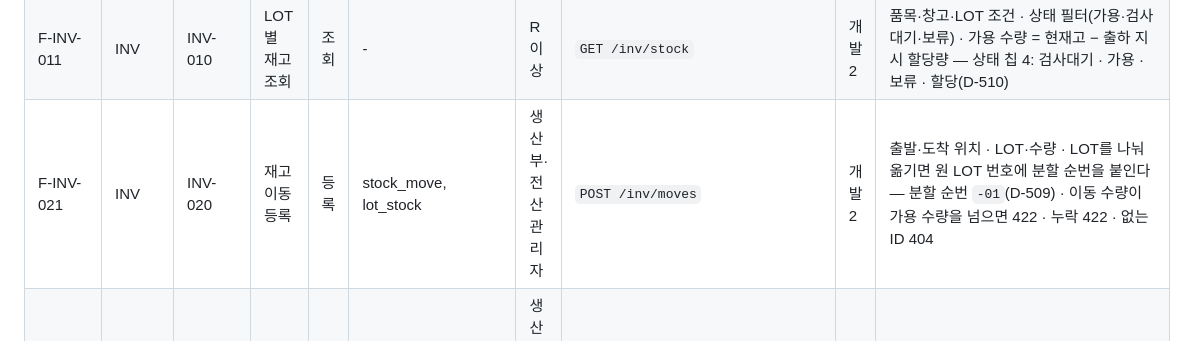
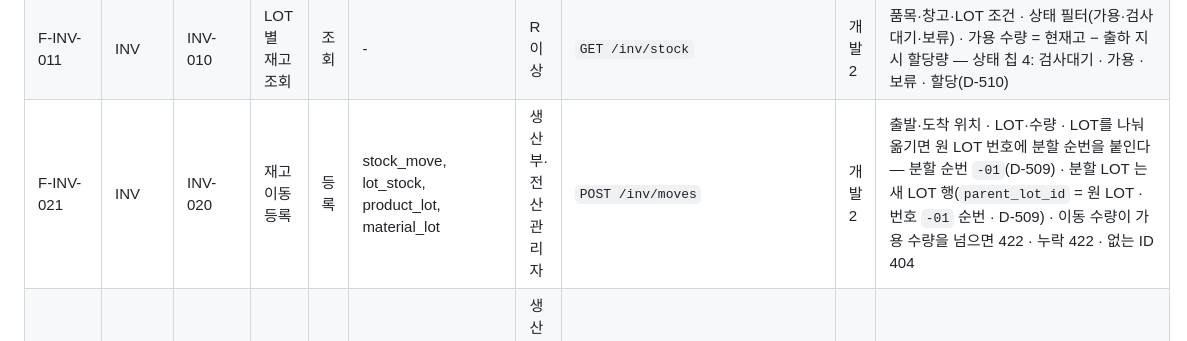
Before and after one commit to superpjh-stack/LcomFine_MES, a Markdown page: contracts/function-list.md, the part around the change. Rendered like a GitHub page.

```diff
--- a/contracts/function-list.md
+++ b/contracts/function-list.md
@@ -124,7 +124,7 @@
 | F-QC-023 | QC | QC-020 | 제품검사 조회 | 조회 | - | R 이상 | `GET /qc/product` | 개발2 | 제품 LOT 목록 · 연결: MAT-030 · SHP-020 |
 | F-QC-031 | QC | QC-030 | 검사 이력 조회 | 조회 | - | R 이상 | `GET /qc/history` | 개발2 | 기간·품목·판정 조건 · 재판정 건은 이전 판정을 함께 보여 준다 |
 | F-INV-011 | INV | INV-010 | LOT별 재고 조회 | 조회 | - | R 이상 | `GET /inv/stock` | 개발2 | 품목·창고·LOT 조건 · 상태 필터(가용·검사 대기·보류) · 가용 수량 = 현재고 − 출하 지시 할당량 — 상태 칩 4: 검사대기 · 가용 · 보류 · 할당(D-510) |
-| F-INV-021 | INV | INV-020 | 재고 이동 등록 | 등록 | stock_move, lot_stock | 생산부·전산 관리자 | `POST /inv/moves` | 개발2 | 출발·도착 위치 · LOT·수량 · LOT를 나눠 옮기면 원 LOT 번호에 분할 순번을 붙인다 — 분할 순번 `-01`(D-509) · 이동 수량이 가용 수량을 넘으면 422 · 누락 422 · 없는 ID 404 |
+| F-INV-021 | INV | INV-020 | 재고 이동 등록 | 등록 | stock_move, lot_stock, product_lot, material_lot | 생산부·전산 관리자 | `POST /inv/moves` | 개발2 | 출발·도착 위치 · LOT·수량 · LOT를 나눠 옮기면 원 LOT 번호에 분할 순번을 붙인다 — 분할 순번 `-01`(D-509) · 분할 LOT 는 새 LOT 행(`parent_lot_id` = 원 LOT · 번호 `-01` 순번 · D-509) · 이동 수량이 가용 수량을 넘으면 422 · 누락 422 · 없는 ID 404 |
 | F-INV-022 | INV | INV-020 | 재고 이동 수정 | 수정 | stock_move, lot_stock | 생산부·전산 관리자 | `POST /inv/moves/{id}` | 개발2 | 출발·도착 위치 · LOT·수량 · 누락 422 · 없는 ID 404 |
 | F-INV-023 | INV | INV-020 | 재고 이동 조회 | 조회 | - | R 이상 | `GET /inv/moves` | 개발2 | 이동 목록 · LOT·위치로 검색 |
 | F-INV-031 | INV | INV-030 | 재고 조정 등록 | 등록 | stock_adjust, lot_stock | 생산부·전산 관리자 | `POST /inv/adjustments` | 개발2 | 실사 수량 · 차이 사유 · 차이 사유는 필수 — 사유가 없으면 422 · 수정 없음(정본 「조정 이력은 수정·삭제하지 않는다」) · 누락 422 · 없는 ID 404 |
```
Also changed, not shown: contracts/db-schema.md (+2 -1 lines), decisions.md (+2 -2 lines).
